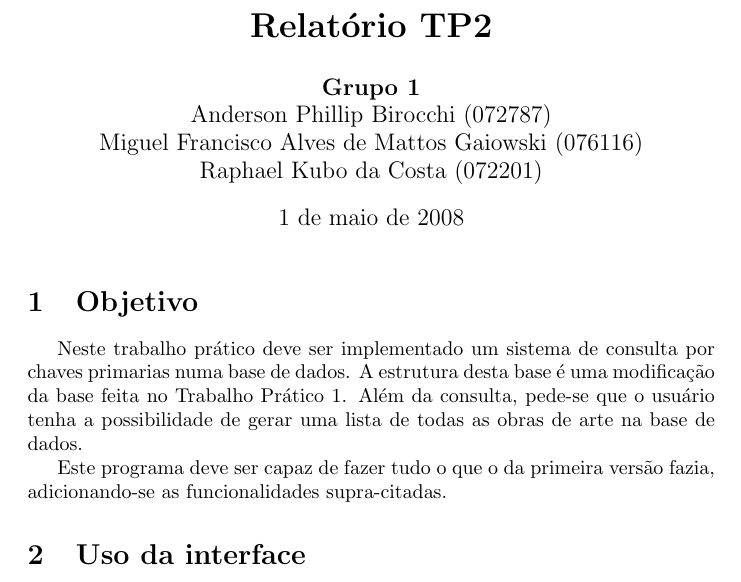
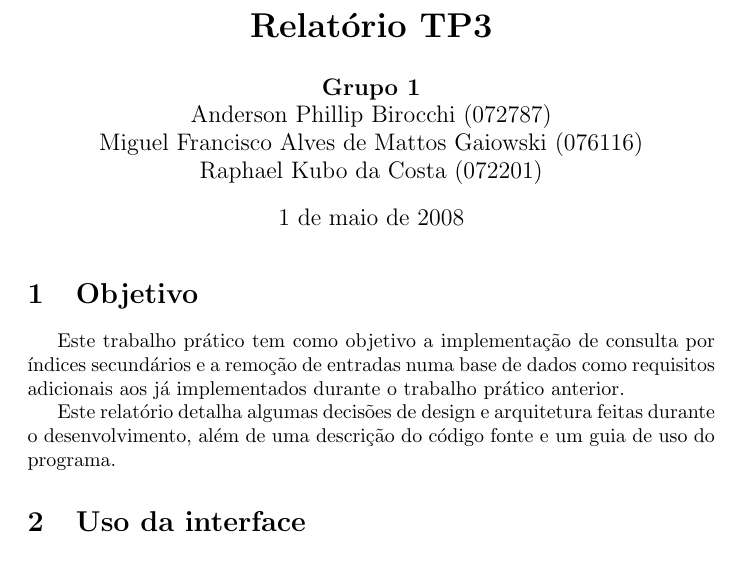
Before and after one commit to birocchi/mc326-1s1008, a LaTeX document (branches/secondary_index/report.tex): part of page 1 of 5, cut so that both start at the same text. Compiled offline with pdfLaTeX.

Commit message:
Comecei o relatorio

```diff
--- a/branches/secondary_index/report.tex
+++ b/branches/secondary_index/report.tex
@@ -2,7 +2,7 @@
 \usepackage[brazil]{babel}
 \usepackage[utf8]{inputenc}
 
-\title{\textbf{Relatório TP2}}
+\title{\textbf{Relatório TP3}}
 \author{\textbf{Grupo 1} \\
   Anderson Phillip Birocchi (072787) \\
   Miguel Francisco Alves de Mattos Gaiowski (076116) \\
@@ -14,9 +14,9 @@
 
 \section{Objetivo}\
 
-Neste trabalho prático deve ser implementado um sistema de consulta por chaves primarias numa base de dados. A estrutura desta base é uma modificação da base feita no Trabalho Prático 1. Além da consulta, pede-se que o usuário tenha a possibilidade de gerar uma lista de todas as obras de arte na base de dados.
+Este trabalho prático tem como objetivo a implementação de consulta por índices secundários e a remoção de entradas numa base de dados como requisitos adicionais aos já implementados durante o trabalho prático anterior.
 
-Este programa deve ser capaz de fazer tudo o que o da primeira versão fazia, adicionando-se as funcionalidades supra-citadas.
+Este relatório detalha algumas decisões de design e arquitetura feitas durante o desenvolvimento, além de uma descrição do código fonte e um guia de uso do programa.
 
 \section{Uso da interface}\
 
```
